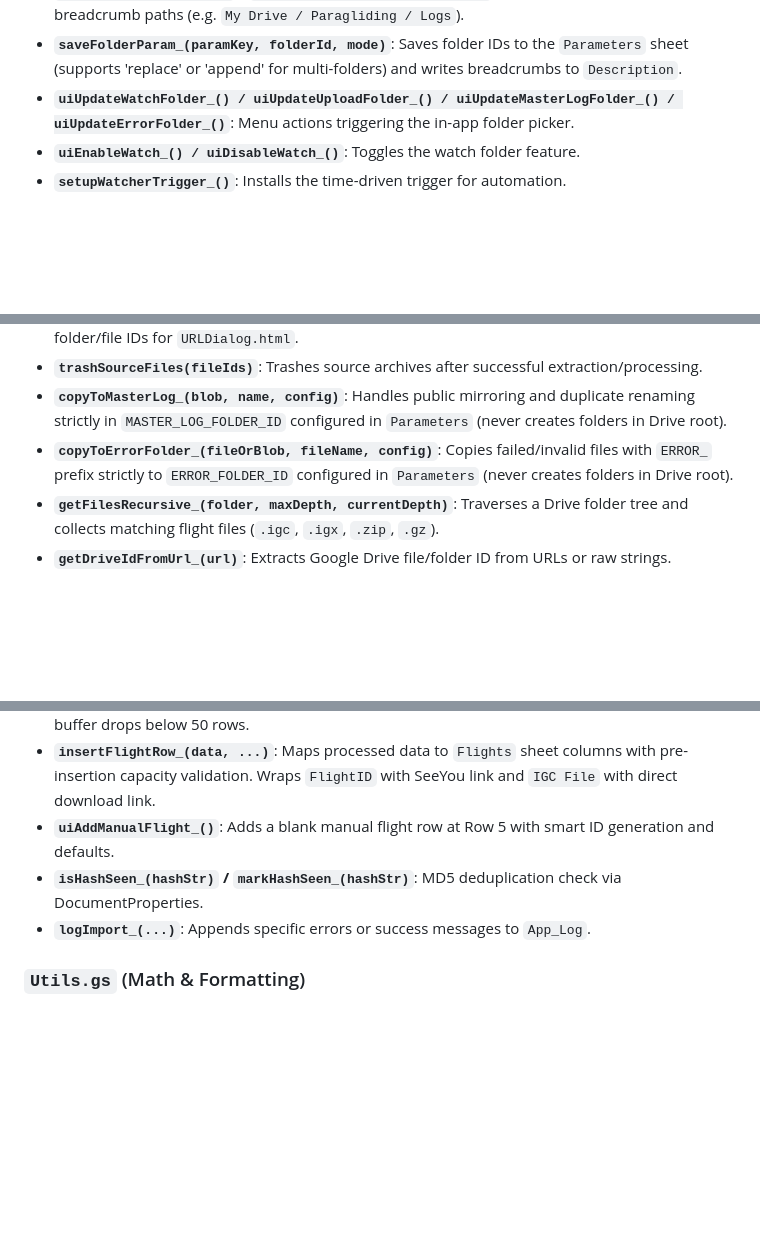
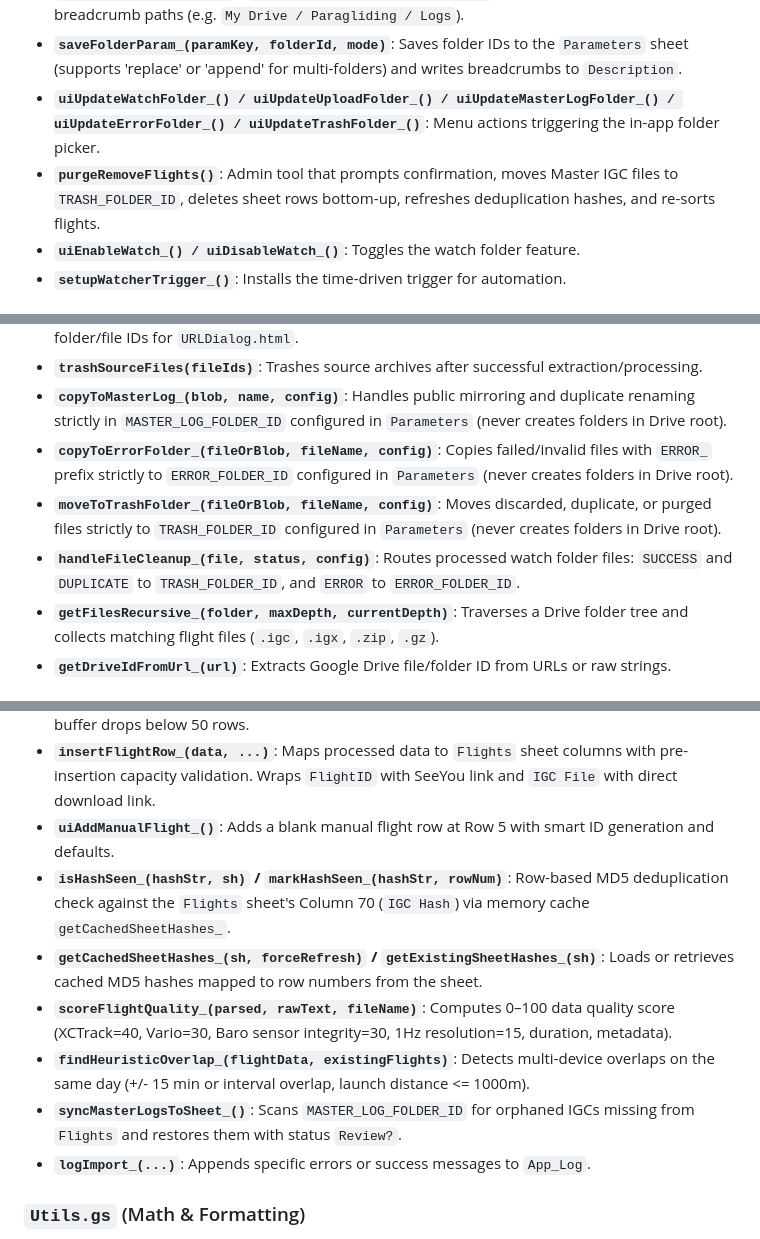
Before and after one commit to rohitashs/ParaFlightLog_dist, a Markdown page: Docs/Technical_Specification.md, 3 parts joined by grey strips. Rendered like a GitHub page; blank space fills up the shorter version.

```diff
--- a/Docs/Technical_Specification.md
+++ b/Docs/Technical_Specification.md
@@ -148,7 +148,8 @@ Fixed Header Schema (Row 3=Category, Row 4=Name). Data starts Row 5.
 *   **`resolveFolderInput_(input)`**: Verifies and extracts folder metadata from an input URL or raw folder ID.
 *   **`getFolderPath_(folder)` / `getMultiFolderPath_(folderIds)`**: Computes human-readable breadcrumb paths (e.g. `My Drive / Paragliding / Logs`).
 *   **`saveFolderParam_(paramKey, folderId, mode)`**: Saves folder IDs to the `Parameters` sheet (supports 'replace' or 'append' for multi-folders) and writes breadcrumbs to `Description`.
-*   **`uiUpdateWatchFolder_() / uiUpdateUploadFolder_() / uiUpdateMasterLogFolder_() / uiUpdateErrorFolder_()`**: Menu actions triggering the in-app folder picker.
+*   **`uiUpdateWatchFolder_() / uiUpdateUploadFolder_() / uiUpdateMasterLogFolder_() / uiUpdateErrorFolder_() / uiUpdateTrashFolder_()`**: Menu actions triggering the in-app folder picker.
+*   **`purgeRemoveFlights()`**: Admin tool that prompts confirmation, moves Master IGC files to `TRASH_FOLDER_ID`, deletes sheet rows bottom-up, refreshes deduplication hashes, and re-sorts flights.
 *   **`uiEnableWatch_() / uiDisableWatch_()`**: Toggles the watch folder feature.
 *   **`setupWatcherTrigger_()`**: Installs the time-driven trigger for automation.
 
@@ -178,6 +179,8 @@ Fixed Header Schema (Row 3=Category, Row 4=Name). Data starts Row 5.
 *   **`trashSourceFiles(fileIds)`**: Trashes source archives after successful extraction/processing.
 *   **`copyToMasterLog_(blob, name, config)`**: Handles public mirroring and duplicate renaming strictly in `MASTER_LOG_FOLDER_ID` configured in `Parameters` (never creates folders in Drive root).
 *   **`copyToErrorFolder_(fileOrBlob, fileName, config)`**: Copies failed/invalid files with `ERROR_` prefix strictly to `ERROR_FOLDER_ID` configured in `Parameters` (never creates folders in Drive root).
+*   **`moveToTrashFolder_(fileOrBlob, fileName, config)`**: Moves discarded, duplicate, or purged files strictly to `TRASH_FOLDER_ID` configured in `Parameters` (never creates folders in Drive root).
+*   **`handleFileCleanup_(file, status, config)`**: Routes processed watch folder files: `SUCCESS` and `DUPLICATE` to `TRASH_FOLDER_ID`, and `ERROR` to `ERROR_FOLDER_ID`.
 *   **`getFilesRecursive_(folder, maxDepth, currentDepth)`**: Traverses a Drive folder tree and collects matching flight files (`.igc`, `.igx`, `.zip`, `.gz`).
 *   **`getDriveIdFromUrl_(url)`**: Extracts Google Drive file/folder ID from URLs or raw strings.
 
@@ -188,7 +191,11 @@ Fixed Header Schema (Row 3=Category, Row 4=Name). Data starts Row 5.
 *   **`ensureFlightCapacity_(sh, minBuffer)`**: Dynamically monitors remaining row capacity on the `Flights` sheet during flight insertion; automatically appends 200 rows if the remaining empty buffer drops below 50 rows.
 *   **`insertFlightRow_(data, ...)`**: Maps processed data to `Flights` sheet columns with pre-insertion capacity validation. Wraps `FlightID` with SeeYou link and `IGC File` with direct download link.
 *   **`uiAddManualFlight_()`**: Adds a blank manual flight row at Row 5 with smart ID generation and defaults.
-*   **`isHashSeen_(hashStr)` / `markHashSeen_(hashStr)`**: MD5 deduplication check via DocumentProperties.
+*   **`isHashSeen_(hashStr, sh)` / `markHashSeen_(hashStr, rowNum)`**: Row-based MD5 deduplication check against the `Flights` sheet's Column 70 (`IGC Hash`) via memory cache `getCachedSheetHashes_`.
+*   **`getCachedSheetHashes_(sh, forceRefresh)` / `getExistingSheetHashes_(sh)`**: Loads or retrieves cached MD5 hashes mapped to row numbers from the sheet.
+*   **`scoreFlightQuality_(parsed, rawText, fileName)`**: Computes 0–100 data quality score (XCTrack=40, Vario=30, Baro sensor integrity=30, 1Hz resolution=15, duration, metadata).
+*   **`findHeuristicOverlap_(flightData, existingFlights)`**: Detects multi-device overlaps on the same day (+/- 15 min or interval overlap, launch distance <= 1000m).
+*   **`syncMasterLogsToSheet_()`**: Scans `MASTER_LOG_FOLDER_ID` for orphaned IGCs missing from `Flights` and restores them with status `Review?`.
 *   **`logImport_(...)`**: Appends specific errors or success messages to `App_Log`.
 
 ### `Utils.gs` (Math & Formatting)
```
Also changed, not shown: Docs/Features.md (+3 -3 lines), Docs/Setup_Guide.md (+27 -3 lines).
